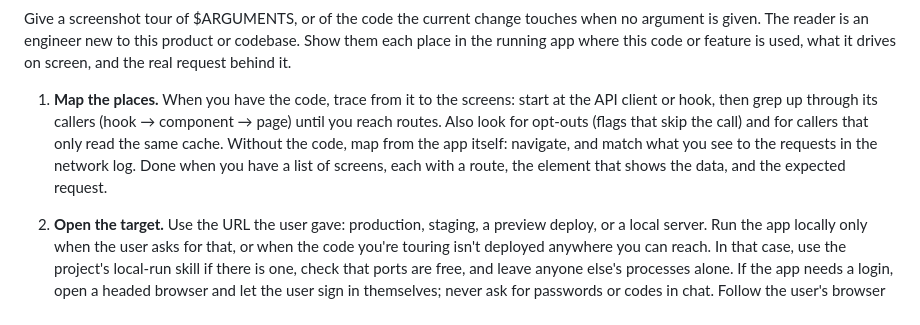
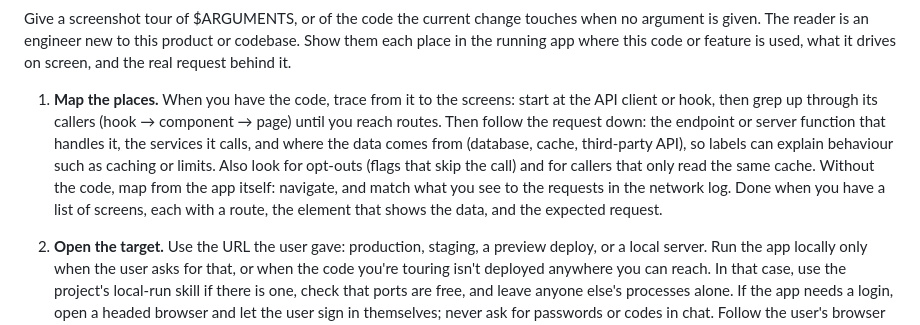
Before and after one commit to kostyniuk/agent-skills, a Markdown page: screen-tour/SKILL.md, the part around the change. Drawn GitHub-style.

Commit message:
screen-tour: trace requests down to the backend and data source
Co-Authored-By: Claude Opus 5.5 <noreply@anthropic.com>

```diff
--- a/screen-tour/SKILL.md
+++ b/screen-tour/SKILL.md
@@ -7,7 +7,7 @@ argument-hint: "What to tour, and where? (URL plus route, hook, PR or feature; d
 
 Give a screenshot tour of $ARGUMENTS, or of the code the current change touches when no argument is given. The reader is an engineer new to this product or codebase. Show them each place in the running app where this code or feature is used, what it drives on screen, and the real request behind it.
 
-1. **Map the places.** When you have the code, trace from it to the screens: start at the API client or hook, then grep up through its callers (hook → component → page) until you reach routes. Also look for opt-outs (flags that skip the call) and for callers that only read the same cache. Without the code, map from the app itself: navigate, and match what you see to the requests in the network log. Done when you have a list of screens, each with a route, the element that shows the data, and the expected request.
+1. **Map the places.** When you have the code, trace from it to the screens: start at the API client or hook, then grep up through its callers (hook → component → page) until you reach routes. Then follow the request down: the endpoint or server function that handles it, the services it calls, and where the data comes from (database, cache, third-party API), so labels can explain behaviour such as caching or limits. Also look for opt-outs (flags that skip the call) and for callers that only read the same cache. Without the code, map from the app itself: navigate, and match what you see to the requests in the network log. Done when you have a list of screens, each with a route, the element that shows the data, and the expected request.
 
 2. **Open the target.** Use the URL the user gave: production, staging, a preview deploy, or a local server. Run the app locally only when the user asks for that, or when the code you're touring isn't deployed anywhere you can reach. In that case, use the project's local-run skill if there is one, check that ports are free, and leave anyone else's processes alone. If the app needs a login, open a headed browser and let the user sign in themselves; never ask for passwords or codes in chat. Follow the user's browser and viewport preferences (CLAUDE.md, earlier instructions); without any, use headless Playwright at 1440×900. Find records that put each screen in an interesting state, not an empty one.
 
```
